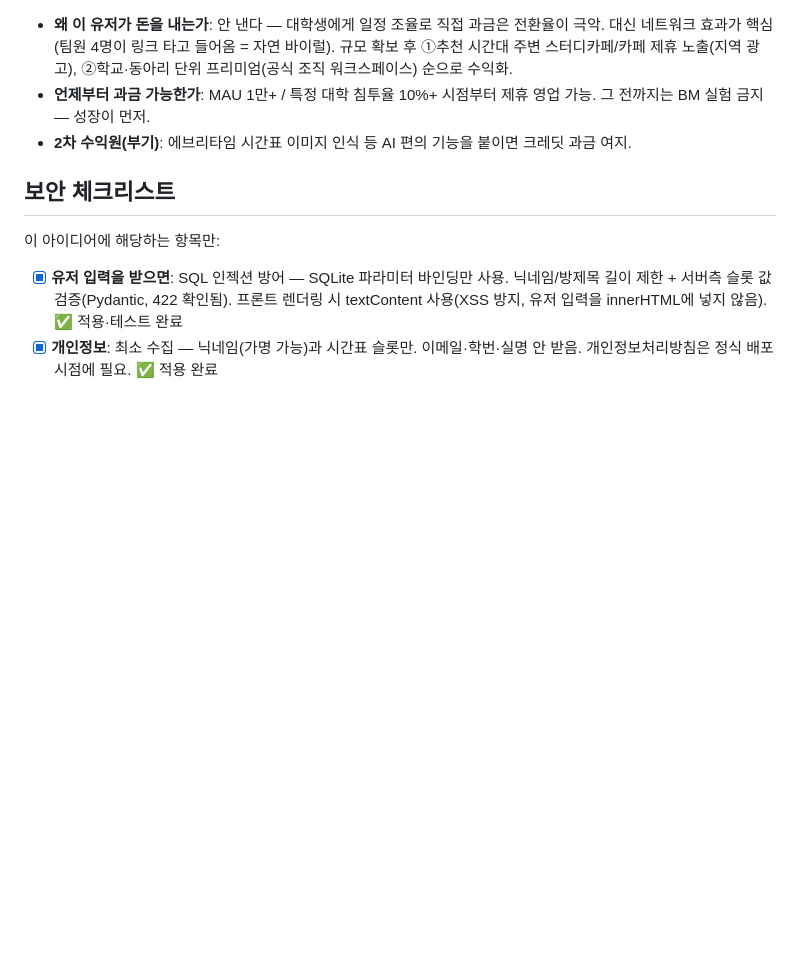
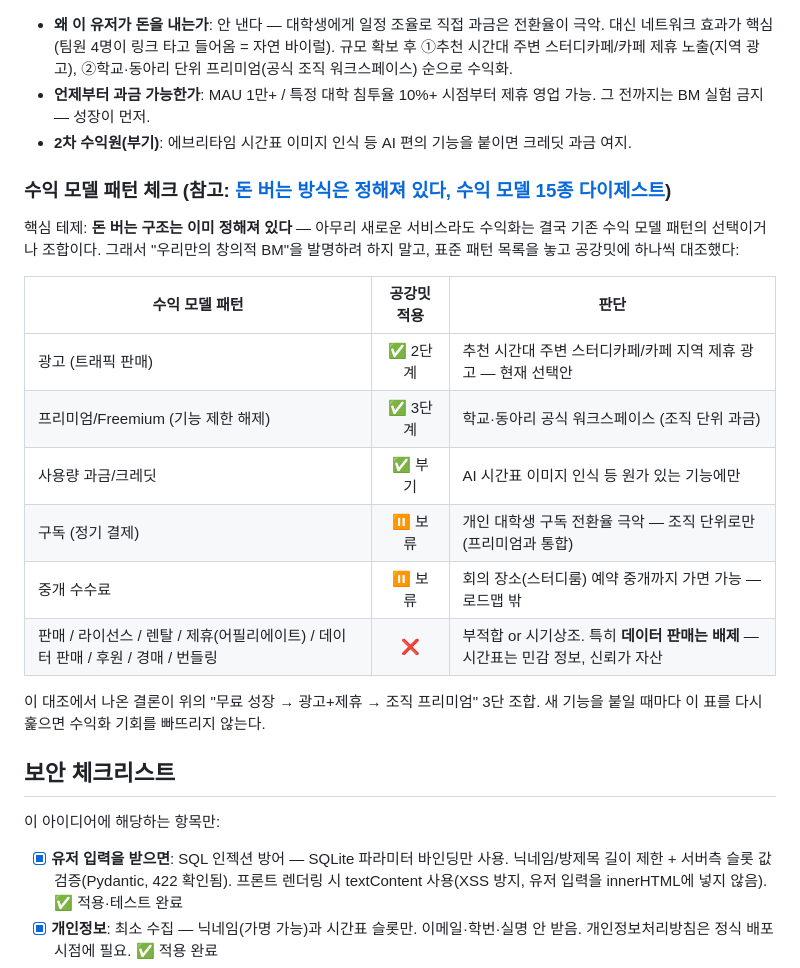
Before and after one commit to nohseongmin/gonggang-meet, a Markdown page: BLUEPRINT.md, the part around the change. Rendered like a GitHub page; blank space fills up the shorter version.

Commit message:
docs: add revenue model pattern check to blueprint BM section
Co-Authored-By: Claude Fable 5 <noreply@anthropic.com>

```diff
--- a/BLUEPRINT.md
+++ b/BLUEPRINT.md
@@ -33,6 +33,21 @@
 - **언제부터 과금 가능한가**: MAU 1만+ / 특정 대학 침투율 10%+ 시점부터 제휴 영업 가능. 그 전까지는 BM 실험 금지 — 성장이 먼저.
 - **2차 수익원(부기)**: 에브리타임 시간표 이미지 인식 등 AI 편의 기능을 붙이면 크레딧 과금 여지.
 
+### 수익 모델 패턴 체크 (참고: [돈 버는 방식은 정해져 있다, 수익 모델 15종 다이제스트](https://www.youtube.com/watch?v=wr4nCMUy1dk))
+
+핵심 테제: **돈 버는 구조는 이미 정해져 있다** — 아무리 새로운 서비스라도 수익화는 결국 기존 수익 모델 패턴의 선택이거나 조합이다. 그래서 "우리만의 창의적 BM"을 발명하려 하지 말고, 표준 패턴 목록을 놓고 공강밋에 하나씩 대조했다:
+
+| 수익 모델 패턴 | 공강밋 적용 | 판단 |
+|---|:---:|---|
+| 광고 (트래픽 판매) | ✅ 2단계 | 추천 시간대 주변 스터디카페/카페 지역 제휴 광고 — 현재 선택안 |
+| 프리미엄/Freemium (기능 제한 해제) | ✅ 3단계 | 학교·동아리 공식 워크스페이스 (조직 단위 과금) |
+| 사용량 과금/크레딧 | ✅ 부기 | AI 시간표 이미지 인식 등 원가 있는 기능에만 |
+| 구독 (정기 결제) | ⏸ 보류 | 개인 대학생 구독 전환율 극악 — 조직 단위로만 (프리미엄과 통합) |
+| 중개 수수료 | ⏸ 보류 | 회의 장소(스터디룸) 예약 중개까지 가면 가능 — 로드맵 밖 |
+| 판매 / 라이선스 / 렌탈 / 제휴(어필리에이트) / 데이터 판매 / 후원 / 경매 / 번들링 | ❌ | 부적합 or 시기상조. 특히 **데이터 판매는 배제** — 시간표는 민감 정보, 신뢰가 자산 |
+
+이 대조에서 나온 결론이 위의 "무료 성장 → 광고+제휴 → 조직 프리미엄" 3단 조합. 새 기능을 붙일 때마다 이 표를 다시 훑으면 수익화 기회를 빠뜨리지 않는다.
+
 ## 보안 체크리스트
 이 아이디어에 해당하는 항목만:
 
```
